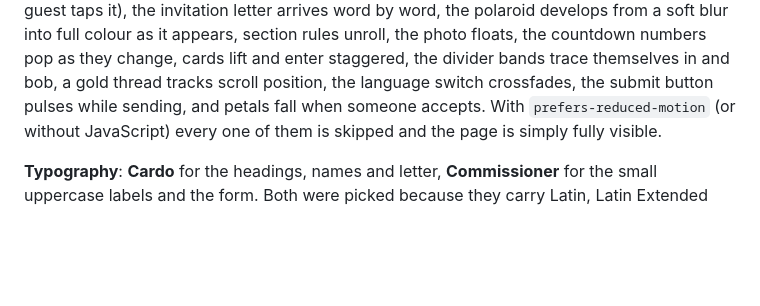
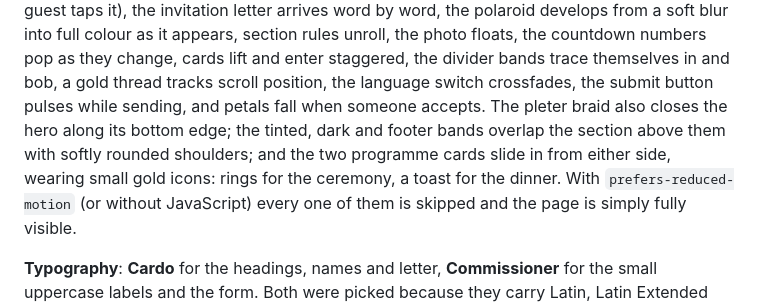
Before and after one commit to argyrisker/invitation, a Markdown page: README.md, the part around the change. Rendered like a GitHub page; blank space fills up the shorter version.

Commit message:
Note the hero band, rounded overlaps and card icons in the README
Co-Authored-By: Claude Fable 5 <noreply@anthropic.com>
Claude-Session: https://claude.ai/code/session_014C7pzLdrxxnX4vnbPsmWDW

```diff
--- a/README.md
+++ b/README.md
@@ -216,7 +216,11 @@ blur into full colour as it appears, section rules unroll, the photo floats,
 the countdown numbers pop as they change, cards lift and enter staggered, the
 divider bands trace themselves in and bob, a gold thread tracks scroll
 position, the language switch crossfades, the submit button pulses while
-sending, and petals fall when someone accepts. With `prefers-reduced-motion`
+sending, and petals fall when someone accepts. The pleter braid also closes
+the hero along its bottom edge; the tinted, dark and footer bands overlap the
+section above them with softly rounded shoulders; and the two programme cards
+slide in from either side, wearing small gold icons: rings for the ceremony, a
+toast for the dinner. With `prefers-reduced-motion`
 (or without JavaScript) every one of them is skipped and the page is simply
 fully visible.
 
```
